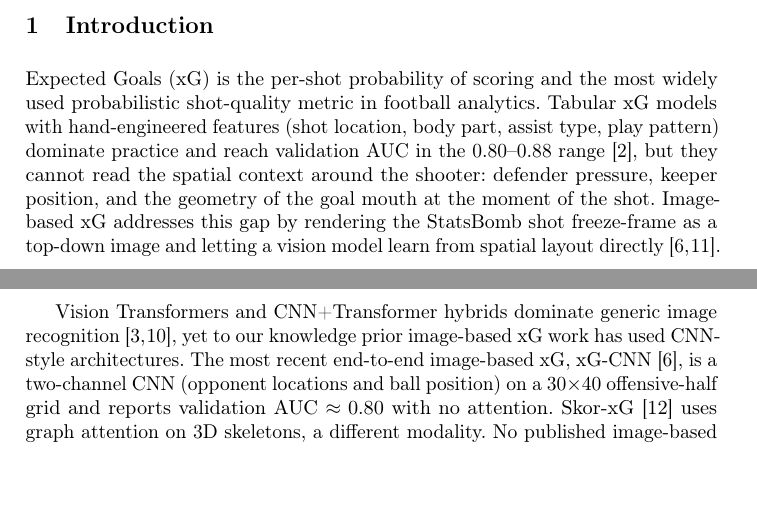
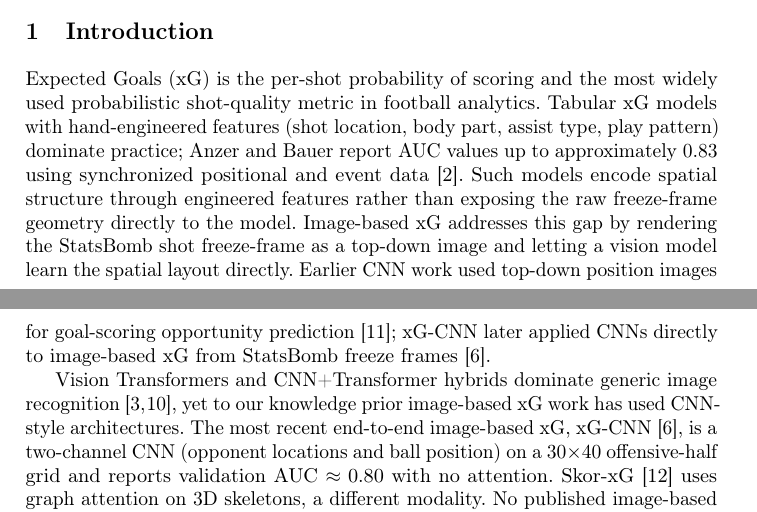
Before and after one commit to mburkay/image-xg-cnn-transformer, a LaTeX paper (paper/main.tex): two parts of pages 1 and 2 of 10, joined at a grey line, cut so that both start at the same text, the shorter picture padded with empty space. Compiled offline with pdfLaTeX.

Commit message:
Tighten tabular xG framing and add three citation DOIs
Rewrite the Introduction paragraph that motivates image-based xG:
(a) replace the 0.80-0.88 AUC range with 'Anzer and Bauer report
AUC values up to approximately 0.83 using synchronized positional
and event data', which matches Table 2 of Anzer and Bauer (2021)
without overclaiming the upper bound;
(b) replace 'cannot read the spatial context' with 'encode spatial
structure through engineered features rather than exposing the raw
freeze-frame geometry directly to the model', acknowledging that
positional-event tabular models do capture spatial relationships
through hand-crafted features and avoiding 'only', which a reviewer
could flag as too sharp;
(c) split the previously joint citation of Wagenaar 2017 and
xG-CNN into a sentence that distinguishes Wagenaar's goal-scoring
opportunity prediction target from xG-CNN's image-based xG target.

Add DOIs to three references.bib entries:
- xu2025skorxg: correct page range to 5966--5976 (verified from the
  CVF open-access PDF footers) and add doi 10.1109/CVPRW67362.2025.00594;
- anzer2021xg: add doi 10.3389/fspor.2021.624475;
- wagenaar2017xg: add doi 10.5220/0006194804480455 (SciTePress,
  ICPRAM 2017 proceedings).

```diff
--- a/paper/main.tex
+++ b/paper/main.tex
@@ -79,14 +79,17 @@ pitch-unit sigma.
 Expected Goals (xG) is the per-shot probability of scoring and the
 most widely used probabilistic shot-quality metric in football
 analytics. Tabular xG models with hand-engineered features (shot
-location, body part, assist type, play pattern) dominate practice and
-reach validation AUC in the $0.80$--$0.88$
-range~\cite{anzer2021xg}, but they cannot read the spatial context
-around the shooter: defender pressure, keeper position, and the
-geometry of the goal mouth at the moment of the shot. Image-based xG
-addresses this gap by rendering the StatsBomb shot freeze-frame as a
-top-down image and letting a vision model learn from spatial layout
-directly~\cite{wagenaar2017xg,matteotti2024xgcnn}.
+location, body part, assist type, play pattern) dominate practice;
+Anzer and Bauer report AUC values up to approximately $0.83$ using
+synchronized positional and event data~\cite{anzer2021xg}. Such
+models encode spatial structure through engineered features rather
+than exposing the raw freeze-frame geometry directly to the model.
+Image-based xG addresses this gap by rendering the StatsBomb shot
+freeze-frame as a top-down image and letting a vision model learn
+the spatial layout directly. Earlier CNN work used top-down position
+images for goal-scoring opportunity prediction~\cite{wagenaar2017xg};
+xG-CNN later applied CNNs directly to image-based xG from StatsBomb
+freeze frames~\cite{matteotti2024xgcnn}.
 
 Vision Transformers and CNN+Transformer hybrids dominate generic image
 recognition~\cite{vaswani2017attention,dosovitskiy2021vit}, yet to our
```
Also changed, not shown: paper/references.bib (+6 -3 lines).
